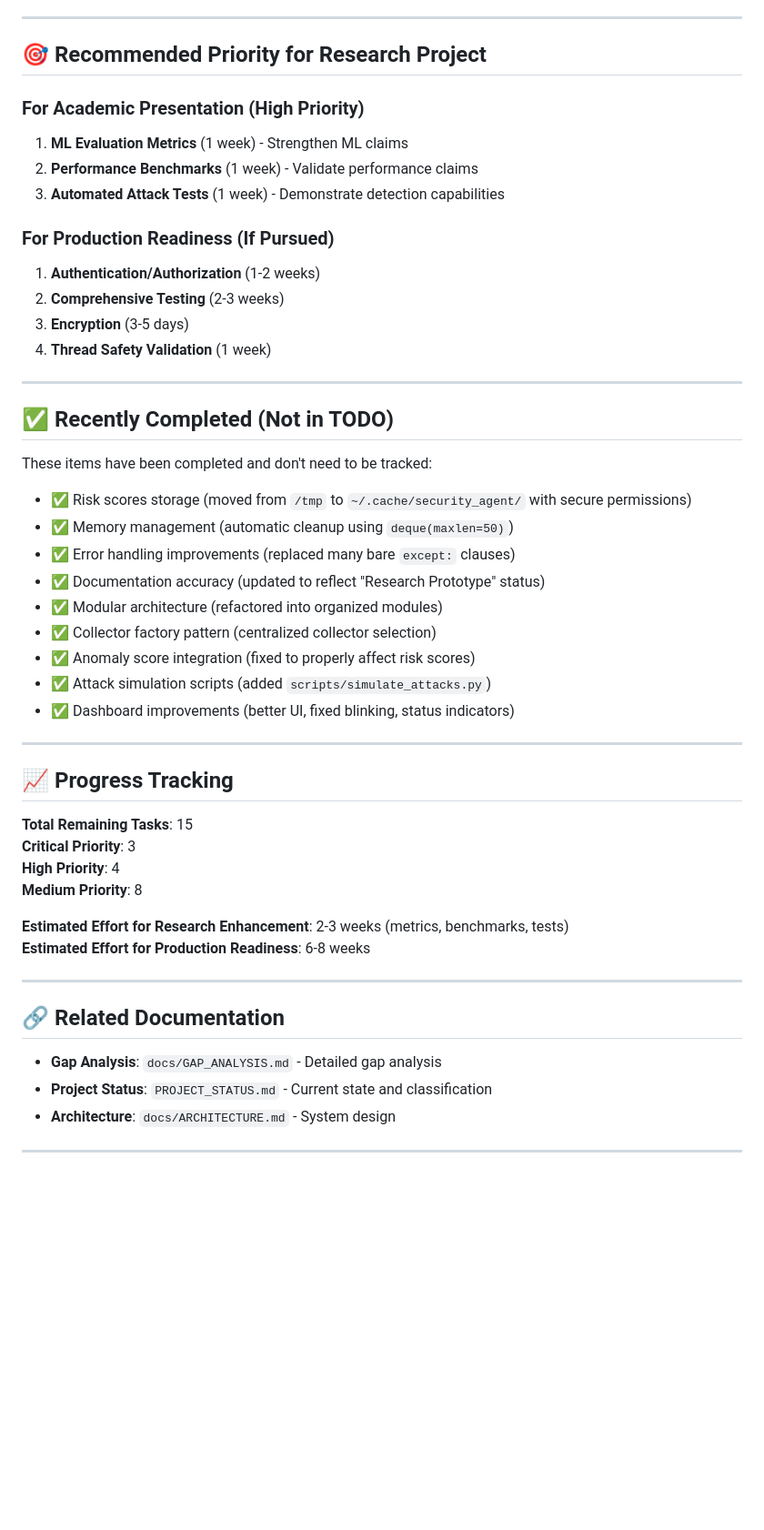
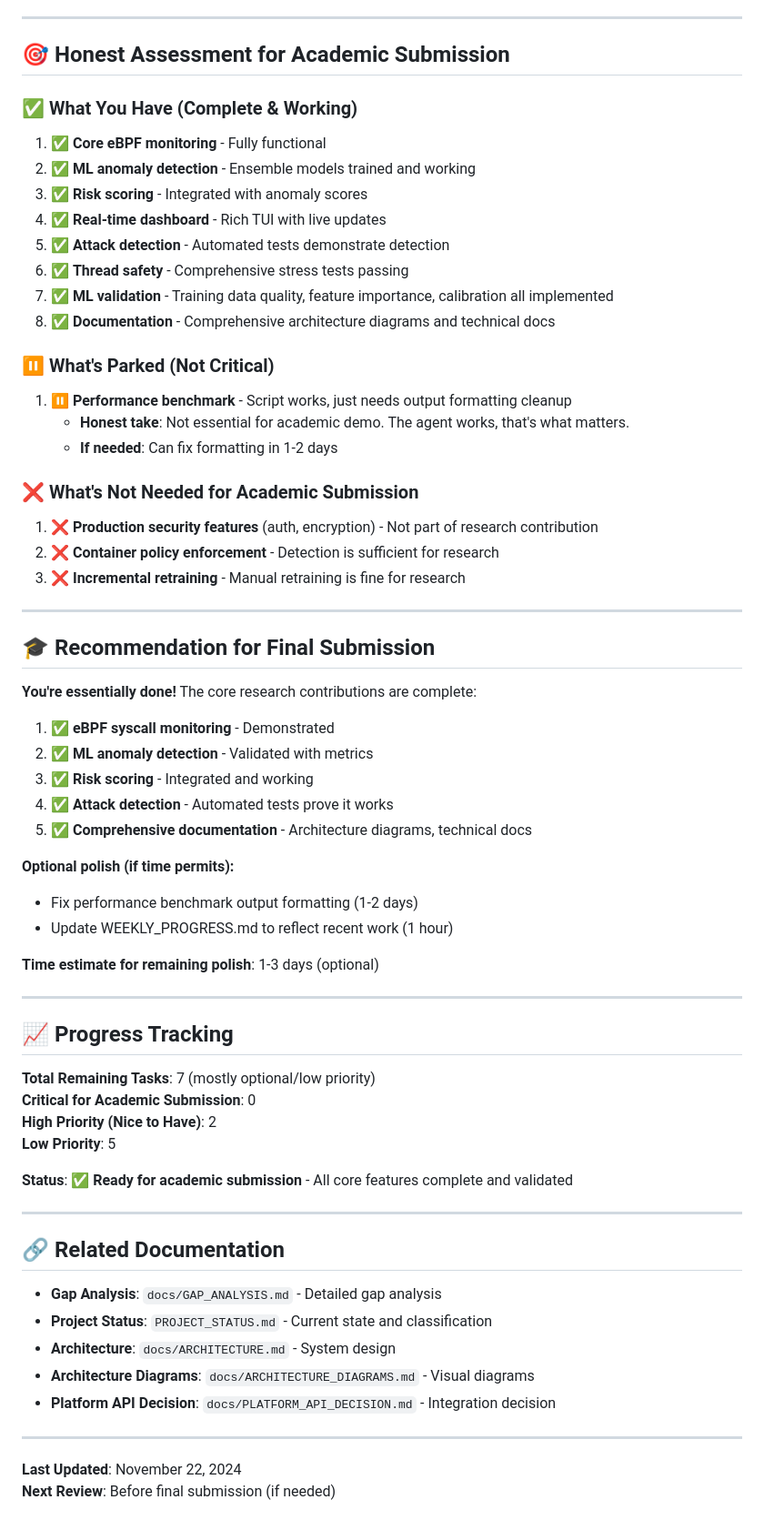
Before and after one commit to rikitha-shankaru/Linux-Security-Agent, a Markdown page: TODO.md, the part around one of its changes. Shown at 91% size. Drawn GitHub-style; blank space fills up the shorter version.

Commit message:
Update TODO.md: reflect completed work, honest assessment of remaining tasks

```diff
--- a/TODO.md
+++ b/TODO.md
@@ -147,46 +121,56 @@ This document tracks remaining tasks and improvements for the Linux Security Age
 
 ---
 
-## 🎯 Recommended Priority for Research Project
+## 🎯 Honest Assessment for Academic Submission
 
-### For Academic Presentation (High Priority)
-1. **ML Evaluation Metrics** (1 week) - Strengthen ML claims
-2. **Performance Benchmarks** (1 week) - Validate performance claims
-3. **Automated Attack Tests** (1 week) - Demonstrate detection capabilities
+### ✅ **What You Have (Complete & Working)**
+1. ✅ **Core eBPF monitoring** - Fully functional
+2. ✅ **ML anomaly detection** - Ensemble models trained and working
+3. ✅ **Risk scoring** - Integrated with anomaly scores
+4. ✅ **Real-time dashboard** - Rich TUI with live updates
+5. ✅ **Attack detection** - Automated tests demonstrate detection
+6. ✅ **Thread safety** - Comprehensive stress tests passing
+7. ✅ **ML validation** - Training data quality, feature importance, calibration all implemented
+8. ✅ **Documentation** - Comprehensive architecture diagrams and technical docs
 
-### For Production Readiness (If Pursued)
-1. **Authentication/Authorization** (1-2 weeks)
-2. **Comprehensive Testing** (2-3 weeks)
-3. **Encryption** (3-5 days)
-4. **Thread Safety Validation** (1 week)
+### ⏸️ **What's Parked (Not Critical)**
+1. ⏸️ **Performance benchmark** - Script works, just needs output formatting cleanup
+   - **Honest take**: Not essential for academic demo. The agent works, that's what matters.
+   - **If needed**: Can fix formatting in 1-2 days
+
+### ❌ **What's Not Needed for Academic Submission**
+1. ❌ **Production security features** (auth, encryption) - Not part of research contribution
+2. ❌ **Container policy enforcement** - Detection is sufficient for research
+3. ❌ **Incremental retraining** - Manual retraining is fine for research
 
 ---
 
-## ✅ Recently Completed (Not in TODO)
+## 🎓 Recommendation for Final Submission
 
-These items have been completed and don't need to be tracked:
+**You're essentially done!** The core research contributions are complete:
 
-- ✅ Risk scores storage (moved from `/tmp` to `~/.cache/security_agent/` with secure permissions)
-- ✅ Memory management (automatic cleanup using `deque(maxlen=50)`)
-- ✅ Error handling improvements (replaced many bare `except:` clauses)
-- ✅ Documentation accuracy (updated to reflect "Research Prototype" status)
-- ✅ Modular architecture (refactored into organized modules)
-- ✅ Collector factory pattern (centralized collector selection)
-- ✅ Anomaly score integration (fixed to properly affect risk scores)
-- ✅ Attack simulation scripts (added `scripts/simulate_attacks.py`)
-- ✅ Dashboard improvements (better UI, fixed blinking, status indicators)
+1. ✅ **eBPF syscall monitoring** - Demonstrated
+2. ✅ **ML anomaly detection** - Validated with metrics
+3. ✅ **Risk scoring** - Integrated and working
+4. ✅ **Attack detection** - Automated tests prove it works
+5. ✅ **Comprehensive documentation** - Architecture diagrams, technical docs
+
+**Optional polish (if time permits):**
+- Fix performance benchmark output formatting (1-2 days)
+- Update WEEKLY_PROGRESS.md to reflect recent work (1 hour)
+
+**Time estimate for remaining polish**: 1-3 days (optional)
 
 ---
 
 ## 📈 Progress Tracking
 
-**Total Remaining Tasks**: 15
-**Critical Priority**: 3
-**High Priority**: 4
-**Medium Priority**: 8
+**Total Remaining Tasks**: 7 (mostly optional/low priority)
+**Critical for Academic Submission**: 0
+**High Priority (Nice to Have)**: 2
+**Low Priority**: 5
 
-**Estimated Effort for Research Enhancement**: 2-3 weeks (metrics, benchmarks, tests)
-**Estimated Effort for Production Readiness**: 6-8 weeks
+**Status**: ✅ **Ready for academic submission** - All core features complete and validated
 
 ---
 
@@ -195,5 +179,10 @@ These items have been completed and don't need to be tracked:
 - **Gap Analysis**: `docs/GAP_ANALYSIS.md` - Detailed gap analysis
 - **Project Status**: `PROJECT_STATUS.md` - Current state and classification
 - **Architecture**: `docs/ARCHITECTURE.md` - System design
+- **Architecture Diagrams**: `docs/ARCHITECTURE_DIAGRAMS.md` - Visual diagrams
+- **Platform API Decision**: `docs/PLATFORM_API_DECISION.md` - Integration decision
 
 ---
+
+**Last Updated**: November 22, 2024
+**Next Review**: Before final submission (if needed)
```
Also changed, not shown: other parts of TODO.md (+53 -79 lines).
